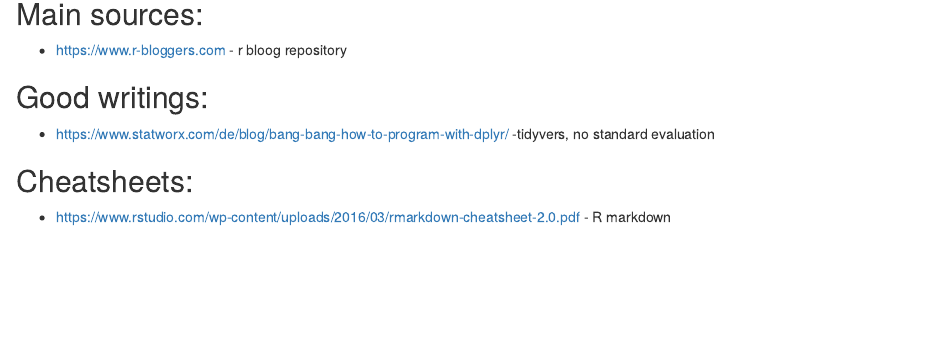
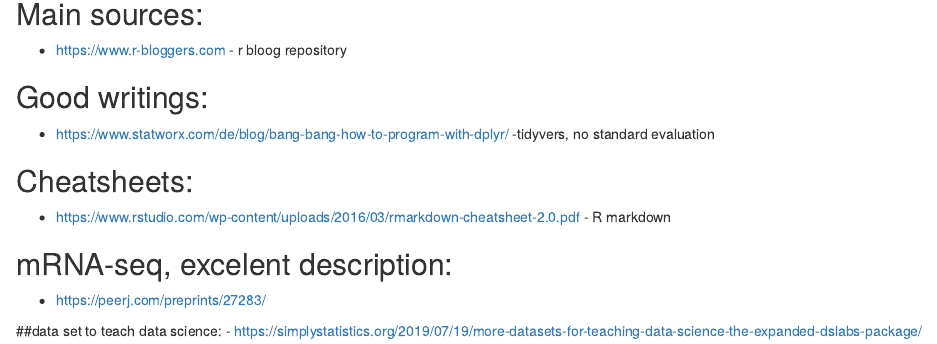
Before and after one commit to TamasKiss26/med-bioinfo, an R Markdown document (_external_links_temporary.Rmd): the page in a window 1100 px wide, from 80 px down. Rendered offline with R 4.5, knitr and Pandoc, with nearby package versions.

Commit message:
new links

```diff
--- a/_external_links_temporary.Rmd
+++ b/_external_links_temporary.Rmd
@@ -10,3 +10,9 @@
 
 ## Cheatsheets:
 - https://www.rstudio.com/wp-content/uploads/2016/03/rmarkdown-cheatsheet-2.0.pdf - R markdown
+
+## mRNA-seq, excelent description:
+- https://peerj.com/preprints/27283/
+
+##data set to teach data science:
+- https://simplystatistics.org/2019/07/19/more-datasets-for-teaching-data-science-the-expanded-dslabs-package/
```
